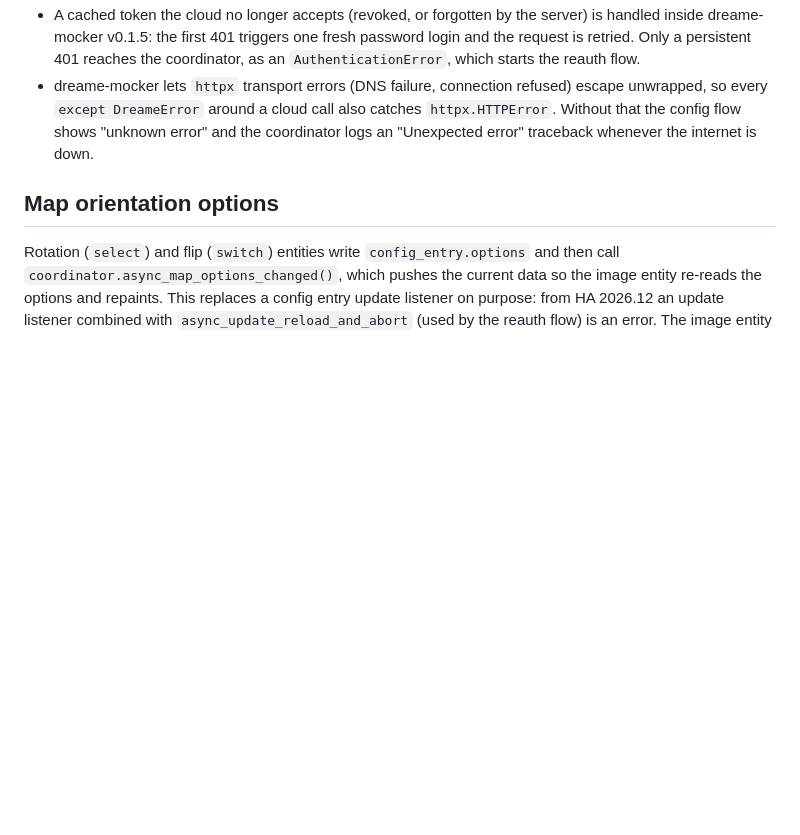
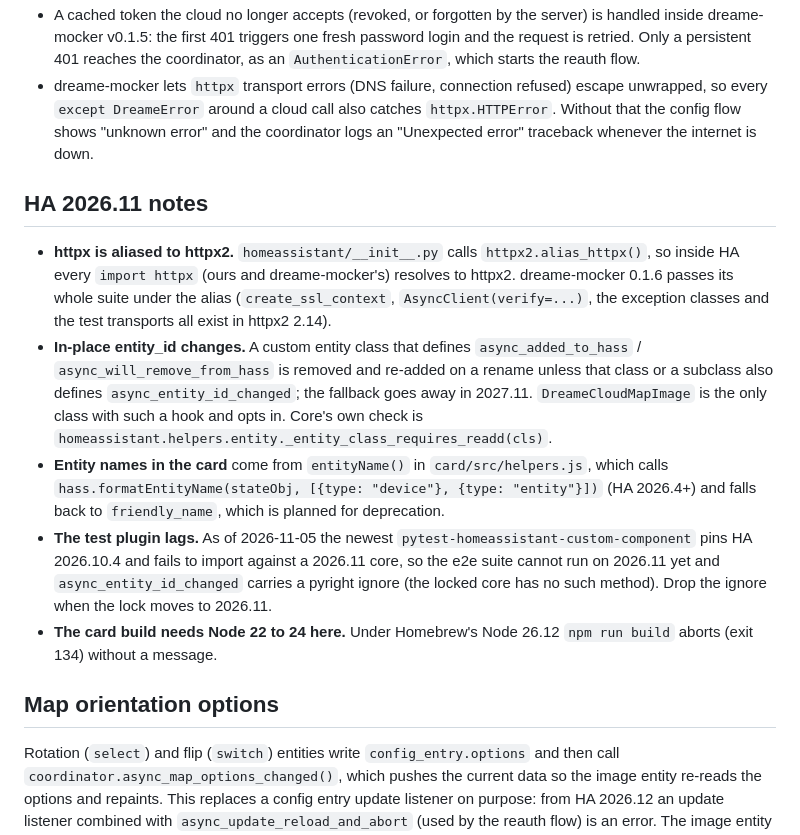
Before and after one commit to genericJE/ha-dreame-cloud, a Markdown page: CLAUDE.md, the part around the change. GitHub-like rendering; blank space fills up the shorter version.

Commit message:
Document the HA 2026.11 findings

```diff
--- a/CLAUDE.md
+++ b/CLAUDE.md
@@ -49,6 +49,14 @@ The coordinator persists map data and device info to `.storage/dreame_cloud_map_
 - The config flow clears the cached token before validating (`TokenStore.async_clear()` on the same path, then `DreameCloud(token_store=store)`), so the password is really checked rather than a still-valid token being reused.
 - A cached token the cloud no longer accepts (revoked, or forgotten by the server) is handled inside dreame-mocker v0.1.5: the first 401 triggers one fresh password login and the request is retried. Only a persistent 401 reaches the coordinator, as an `AuthenticationError`, which starts the reauth flow.
 - dreame-mocker lets `httpx` transport errors (DNS failure, connection refused) escape unwrapped, so every `except DreameError` around a cloud call also catches `httpx.HTTPError`. Without that the config flow shows "unknown error" and the coordinator logs an "Unexpected error" traceback whenever the internet is down.
+
+## HA 2026.11 notes
+
+- **httpx is aliased to httpx2.** `homeassistant/__init__.py` calls `httpx2.alias_httpx()`, so inside HA every `import httpx` (ours and dreame-mocker's) resolves to httpx2. dreame-mocker 0.1.6 passes its whole suite under the alias (`create_ssl_context`, `AsyncClient(verify=...)`, the exception classes and the test transports all exist in httpx2 2.14).
+- **In-place entity_id changes.** A custom entity class that defines `async_added_to_hass` / `async_will_remove_from_hass` is removed and re-added on a rename unless that class or a subclass also defines `async_entity_id_changed`; the fallback goes away in 2027.11. `DreameCloudMapImage` is the only class with such a hook and opts in. Core's own check is `homeassistant.helpers.entity._entity_class_requires_readd(cls)`.
+- **Entity names in the card** come from `entityName()` in `card/src/helpers.js`, which calls `hass.formatEntityName(stateObj, [{type: "device"}, {type: "entity"}])` (HA 2026.4+) and falls back to `friendly_name`, which is planned for deprecation.
+- **The test plugin lags.** As of 2026-11-05 the newest `pytest-homeassistant-custom-component` pins HA 2026.10.4 and fails to import against a 2026.11 core, so the e2e suite cannot run on 2026.11 yet and `async_entity_id_changed` carries a pyright ignore (the locked core has no such method). Drop the ignore when the lock moves to 2026.11.
+- **The card build needs Node 22 to 24 here.** Under Homebrew's Node 26.12 `npm run build` aborts (exit 134) without a message.
 
 ## Map orientation options
 
```
